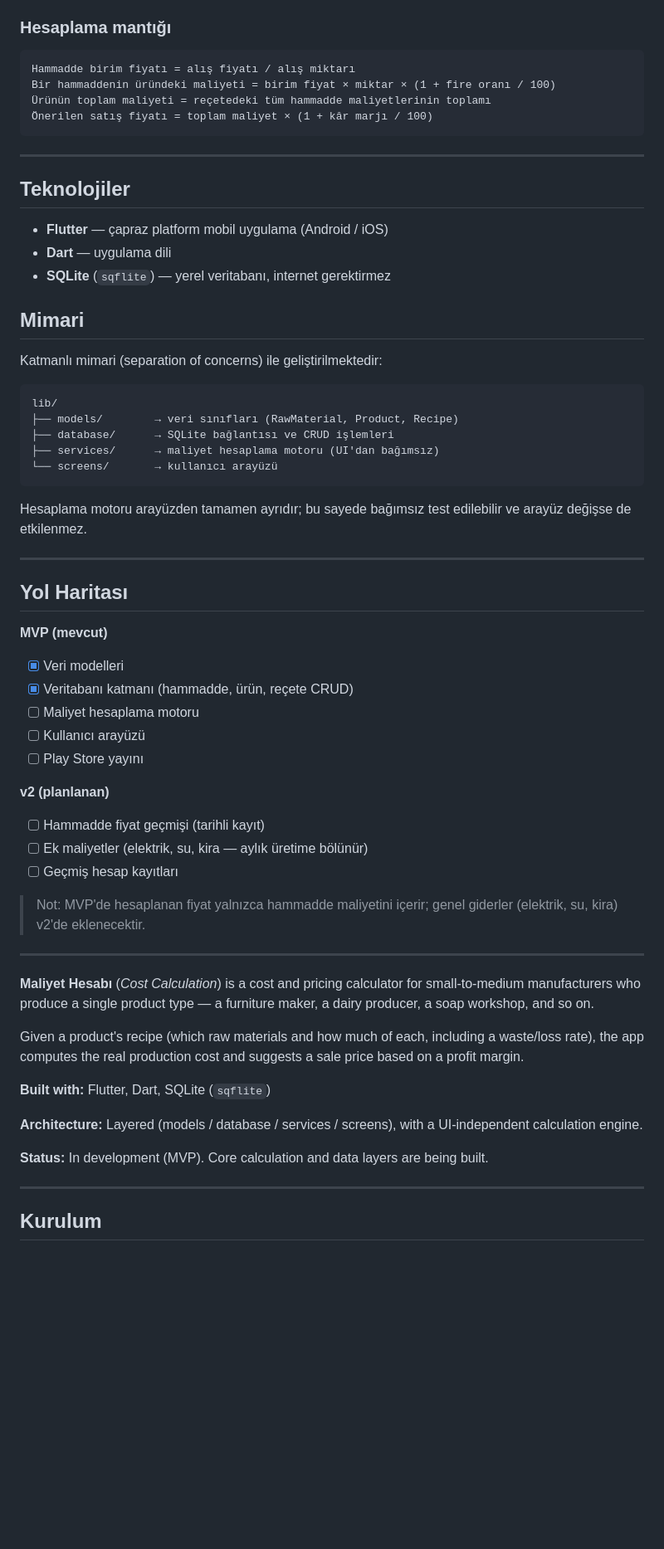
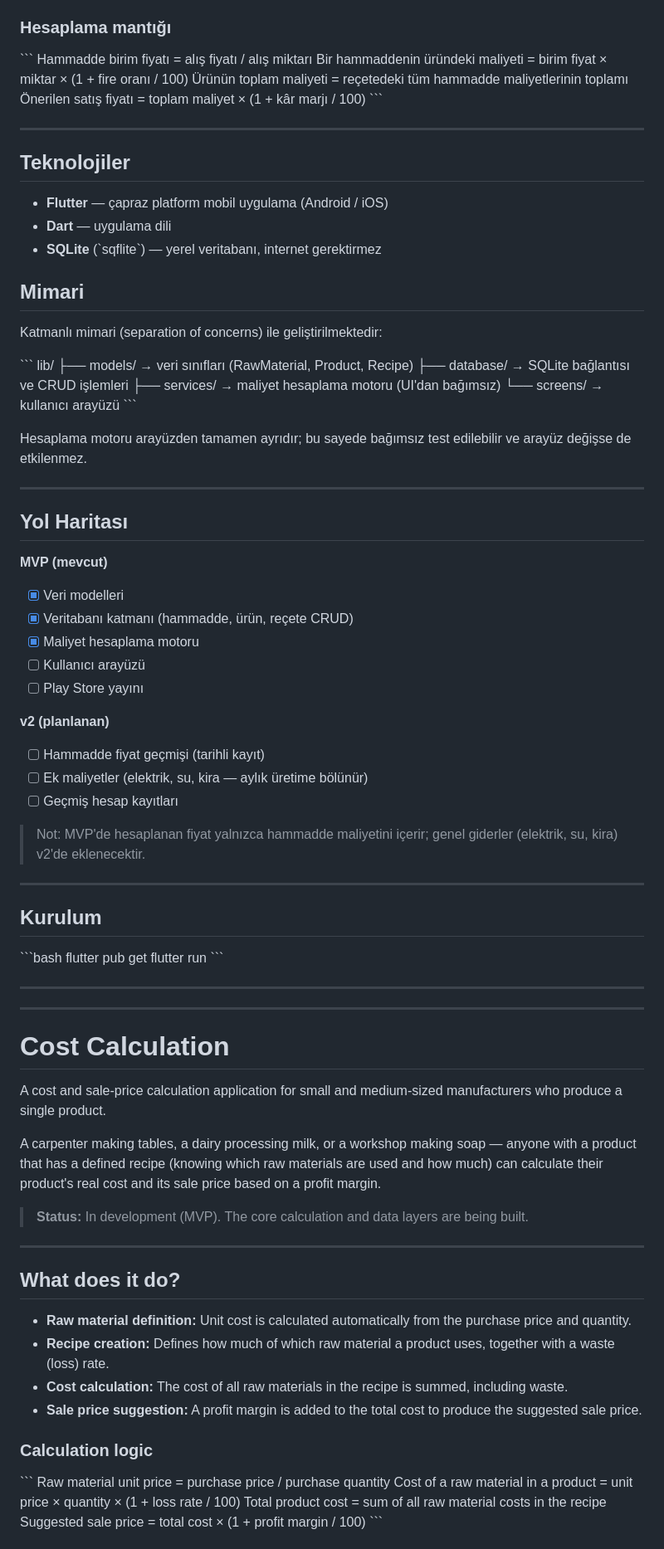
Before and after one commit to YFSCIbrahimYildiz/cost_calculator, a Markdown page: README.md, the part around one of its changes. Shown at 83% size. Drawn GitHub-style; blank space fills up the shorter version.

Commit message:
README düzenlendi

````diff
--- a/README.md
+++ b/README.md
@@ -17,12 +17,12 @@ Masa üreten bir marangoz, süt işleyen bir mandıra ya da sabun yapan bir atö
 
 ### Hesaplama mantığı
 
-```
+\`\`\`
 Hammadde birim fiyatı = alış fiyatı / alış miktarı
 Bir hammaddenin üründeki maliyeti = birim fiyat × miktar × (1 + fire oranı / 100)
 Ürünün toplam maliyeti = reçetedeki tüm hammadde maliyetlerinin toplamı
 Önerilen satış fiyatı = toplam maliyet × (1 + kâr marjı / 100)
-```
+\`\`\`
 
 ---
 
@@ -30,19 +30,19 @@ Bir hammaddenin üründeki maliyeti = birim fiyat × miktar × (1 + fire oranı
 
 - **Flutter** — çapraz platform mobil uygulama (Android / iOS)
 - **Dart** — uygulama dili
-- **SQLite** (`sqflite`) — yerel veritabanı, internet gerektirmez
+- **SQLite** (\`sqflite\`) — yerel veritabanı, internet gerektirmez
 
 ## Mimari
 
 Katmanlı mimari (separation of concerns) ile geliştirilmektedir:
 
-```
+\`\`\`
 lib/
 ├── models/        → veri sınıfları (RawMaterial, Product, Recipe)
 ├── database/      → SQLite bağlantısı ve CRUD işlemleri
 ├── services/      → maliyet hesaplama motoru (UI'dan bağımsız)
 └── screens/       → kullanıcı arayüzü
-```
+\`\`\`
 
 Hesaplama motoru arayüzden tamamen ayrıdır; bu sayede bağımsız test edilebilir ve arayüz değişse de etkilenmez.
 
@@ -53,7 +53,7 @@ Hesaplama motoru arayüzden tamamen ayrıdır; bu sayede bağımsız test edileb
 **MVP (mevcut)**
 - [x] Veri modelleri
 - [x] Veritabanı katmanı (hammadde, ürün, reçete CRUD)
-- [ ] Maliyet hesaplama motoru
+- [x] Maliyet hesaplama motoru
 - [ ] Kullanıcı arayüzü
 - [ ] Play Store yayını
 
@@ -66,20 +66,39 @@ Hesaplama motoru arayüzden tamamen ayrıdır; bu sayede bağımsız test edileb
 
 ---
 
+## Kurulum
 
+\`\`\`bash
+flutter pub get
+flutter run
+\`\`\`
 
-**Maliyet Hesabı** (*Cost Calculation*) is a cost and pricing calculator for small-to-medium manufacturers who produce a single product type — a furniture maker, a dairy producer, a soap workshop, and so on.
+---
+---
 
-Given a product's recipe (which raw materials and how much of each, including a waste/loss rate), the app computes the real production cost and suggests a sale price based on a profit margin.
+# Cost Calculation
 
-**Built with:** Flutter, Dart, SQLite (`sqflite`)
+A cost and sale-price calculation application for small and medium-sized manufacturers who produce a single product.
 
-**Architecture:** Layered (models / database / services / screens), with a UI-independent calculation engine.
+A carpenter making tables, a dairy processing milk, or a workshop making soap — anyone with a product that has a defined recipe (knowing which raw materials are used and how much) can calculate their product's real cost and its sale price based on a profit margin.
 
-**Status:** In development (MVP). Core calculation and data layers are being built.
+> **Status:** In development (MVP). The core calculation and data layers are being built.
 
 ---
 
-## Kurulum
+## What does it do?
 
-```bash
+- **Raw material definition:** Unit cost is calculated automatically from the purchase price and quantity.
+- **Recipe creation:** Defines how much of which raw material a product uses, together with a waste (loss) rate.
+- **Cost calculation:** The cost of all raw materials in the recipe is summed, including waste.
+- **Sale price suggestion:** A profit margin is added to the total cost to produce the suggested sale price.
+
+### Calculation logic
+
+\`\`\`
+Raw material unit price = purchase price / purchase quantity
+Cost of a raw material in a product = unit price × quantity × (1 + loss rate / 100)
+Total product cost = sum of all raw material costs in the recipe
+Suggested sale price = total cost × (1 + profit margin / 100)
+\`\`\`
+
````
Also changed, not shown: other parts of README.md (+46 -1 lines).
